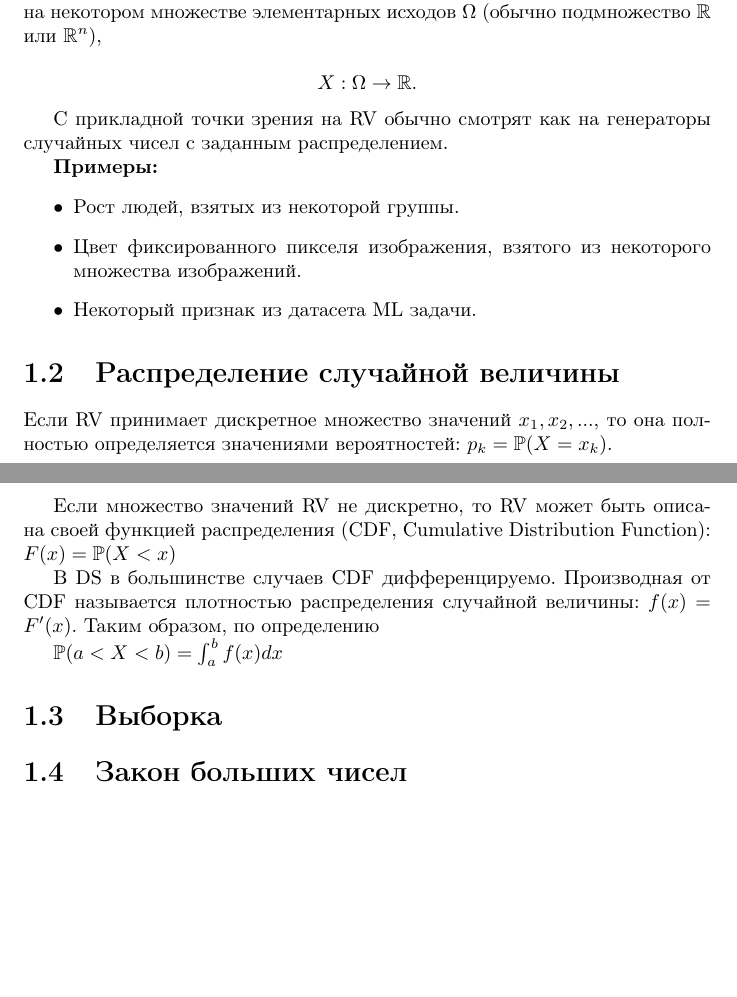
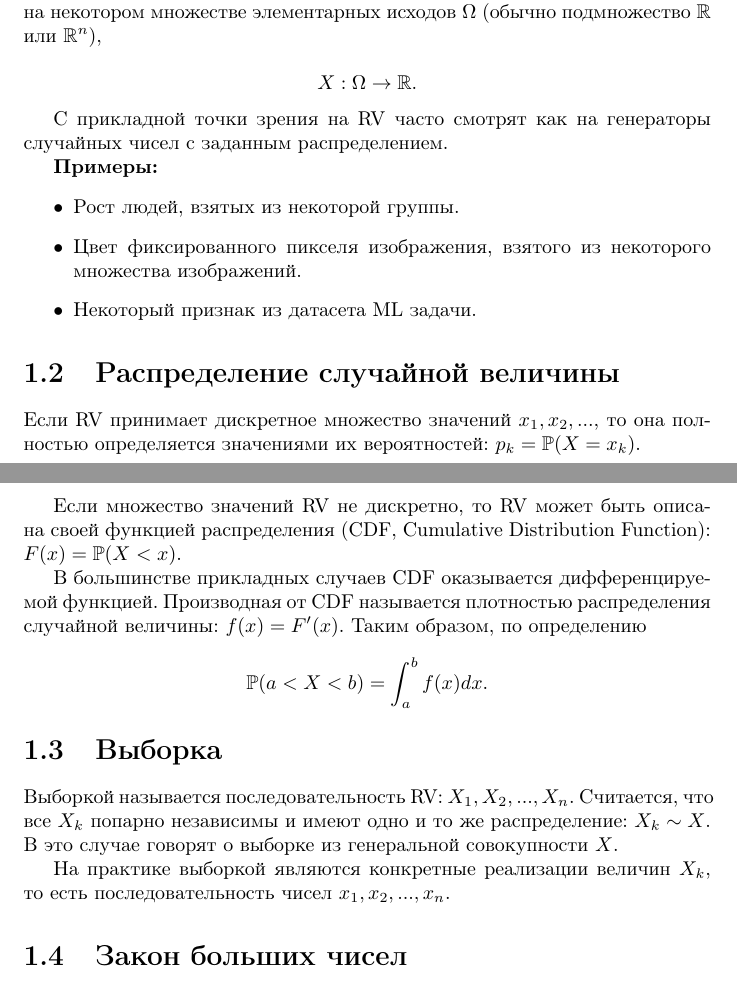
Before and after one commit to sergey-msu/ml-handbook, a LaTeX document (proj/main.tex, which reads proj/1_math.tex): two parts of pages 5 and 6 of 6, joined at a grey line, cut so that both start at the same text, the shorter picture padded with empty space. Compiled offline with pdfLaTeX.

Commit message:
Add Sample subsection

```diff
--- a/proj/1_math.tex
+++ b/proj/1_math.tex
@@ -11,7 +11,7 @@ $$
 X: \Omega\rightarrow\mathbb{R}.
 $$
 
-С прикладной точки зрения на RV обычно смотрят как на генераторы случайных чисел с заданным распределением.
+С прикладной точки зрения на RV часто смотрят как на генераторы случайных чисел с заданным распределением.
 
 \textbf{Примеры:}
 \begin{itemize}
@@ -23,15 +23,21 @@ $$
 
 \section{Распределение случайной величины}
 
-Если RV принимает дискретное множество значений $x_1,x_2,...$, то она полностью определяется значениями вероятностей: $p_k=\mathbb{P}(X=x_k)$.
+Если RV принимает дискретное множество значений $x_1,x_2,...$, то она полностью определяется значениями их вероятностей: $p_k=\mathbb{P}(X=x_k)$.
 
-Если множество значений RV не дискретно, то RV может быть описана своей функцией распределения (CDF, Cumulative Distribution Function): $F(x)=\mathbb{P}(X<x)$
+Если множество значений RV не дискретно, то RV может быть описана своей функцией распределения (CDF, Cumulative Distribution Function): $F(x)=\mathbb{P}(X<x)$.
 
-В DS в большинстве случаев CDF дифференцируемо. Производная от CDF называется плотностью распределения случайной величины: $f(x)=F'(x)$. Таким образом, по определению
+В большинстве прикладных случаев CDF оказывается дифференцируемой функцией. Производная от CDF называется плотностью распределения случайной величины: $f(x)=F'(x)$. Таким образом, по определению
 
-$\mathbb{P}(a<X<b)=\int_{a}^{b}f(x)dx$
+$$
+\mathbb{P}(a<X<b)=\int_{a}^{b}f(x)dx.
+$$
 
 \section{Выборка}
+
+Выборкой называется последовательность RV: $X_1, X_2, ..., X_n$. Считается, что все $X_k$ попарно независимы и имеют одно и то же распределение: $X_k \sim X$. В это случае говорят о выборке из генеральной совокупности $X$.
+
+На практике выборкой являются конкретные реализации величин $X_k$, то есть последовательность чисел $x_1, x_2, ..., x_n$.
 
 \section{Закон больших чисел}
 
```
Also changed, not shown: proj/definitions.tex (+2 -1 lines), out/main.pdf.
